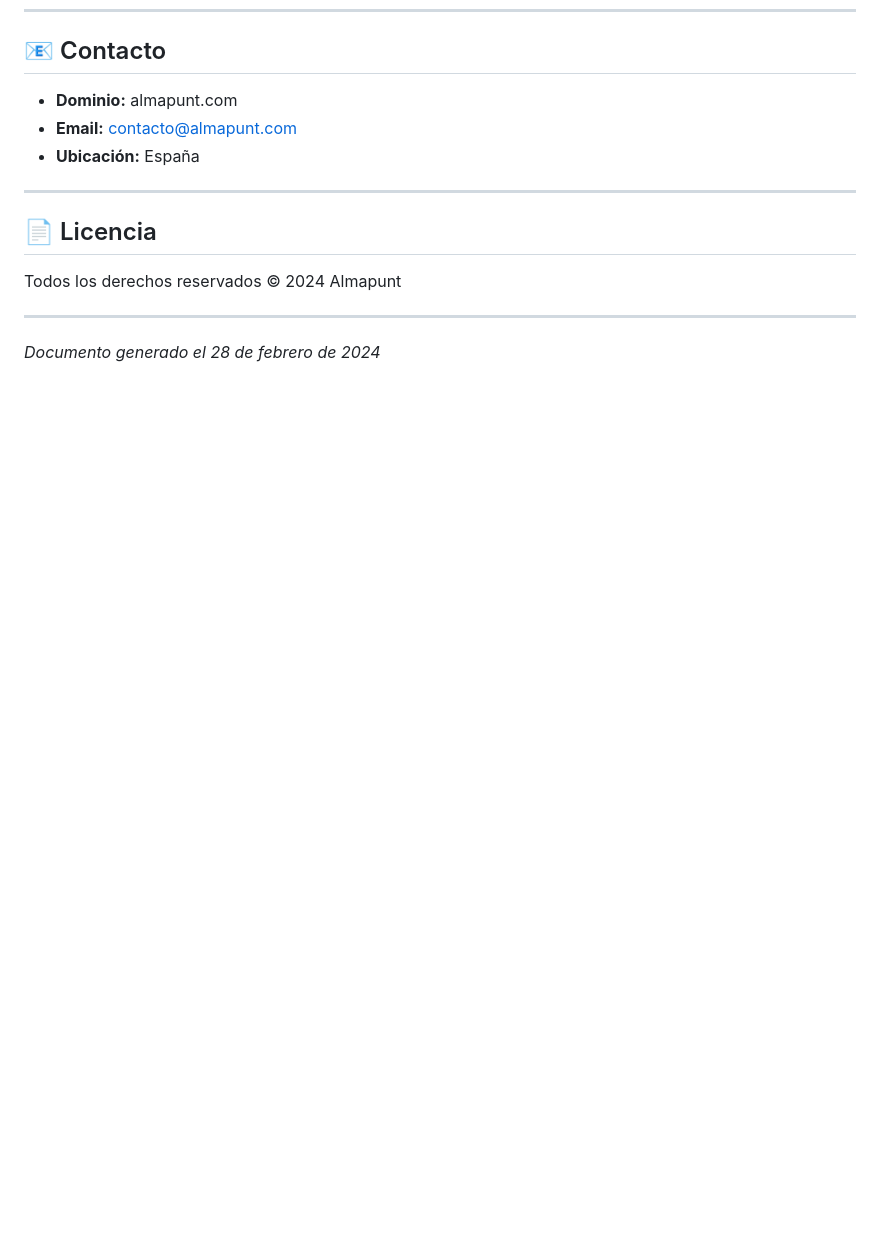
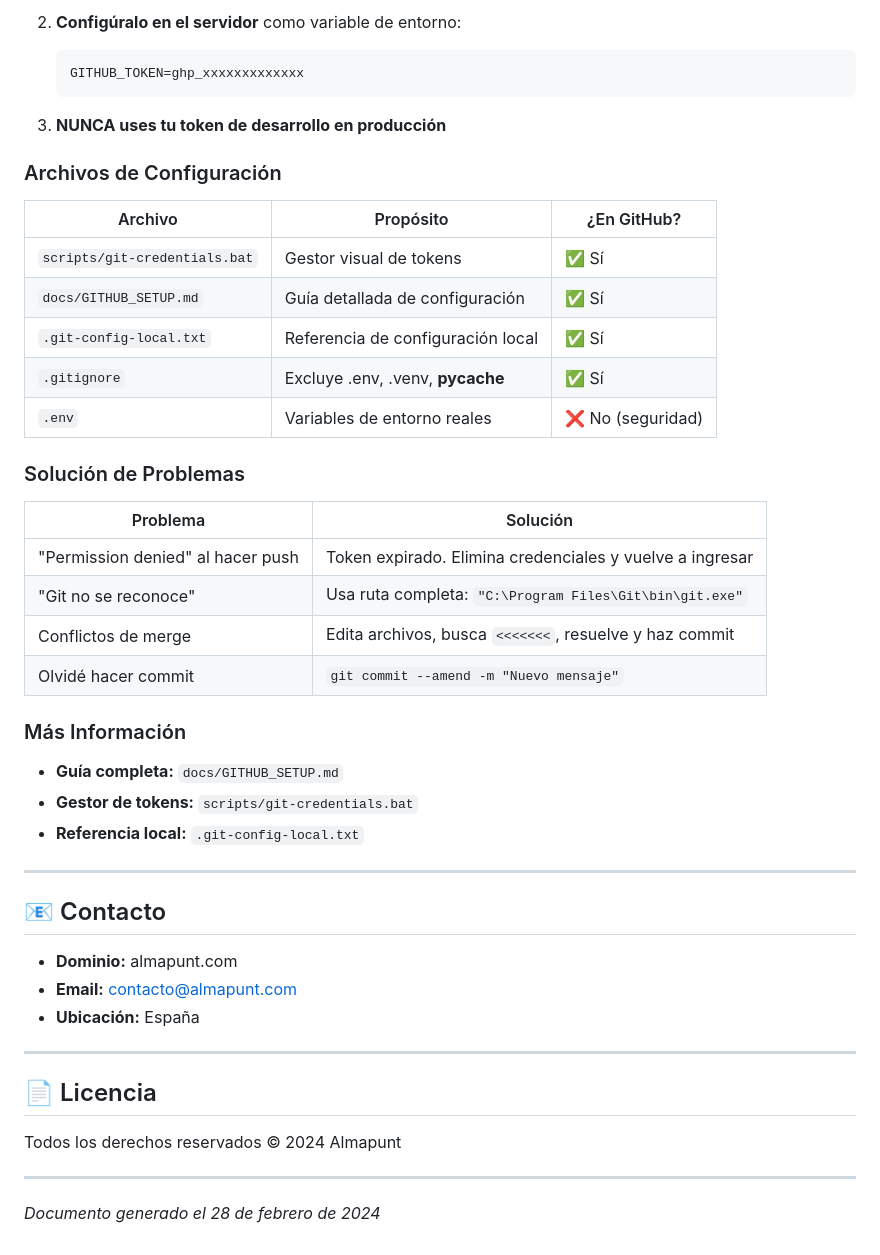
Before and after one commit to soralis05-ai/carrito, a Markdown page: README.md, the part around one of its changes. Drawn GitHub-style; blank space fills up the shorter version.

Commit message:
Document Git/GitHub setup in README

````diff
--- a/README.md
+++ b/README.md
@@ -346,3 +421,37 @@ python -m pytest tests/
+2. **Configúralo en el servidor** como variable de entorno:
+   ```
+   GITHUB_TOKEN=ghp_xxxxxxxxxxxxx
+   ```
+
+3. **NUNCA uses tu token de desarrollo en producción**
+
+### Archivos de Configuración
+
+| Archivo | Propósito | ¿En GitHub? |
+|---------|-----------|-------------|
+| `scripts/git-credentials.bat` | Gestor visual de tokens | ✅ Sí |
+| `docs/GITHUB_SETUP.md` | Guía detallada de configuración | ✅ Sí |
+| `.git-config-local.txt` | Referencia de configuración local | ✅ Sí |
+| `.gitignore` | Excluye .env, .venv, __pycache__ | ✅ Sí |
+| `.env` | Variables de entorno reales | ❌ No (seguridad) |
+
+### Solución de Problemas
+
+| Problema | Solución |
+|----------|----------|
+| "Permission denied" al hacer push | Token expirado. Elimina credenciales y vuelve a ingresar |
+| "Git no se reconoce" | Usa ruta completa: `"C:\Program Files\Git\bin\git.exe"` |
+| Conflictos de merge | Edita archivos, busca `<<<<<<<`, resuelve y haz commit |
+| Olvidé hacer commit | `git commit --amend -m "Nuevo mensaje"` |
+
+### Más Información
+
+- **Guía completa:** `docs/GITHUB_SETUP.md`
+- **Gestor de tokens:** `scripts/git-credentials.bat`
+- **Referencia local:** `.git-config-local.txt`
+
+---
+
 ## 📧 Contacto
 
 - **Dominio:** almapunt.com
````
Also changed, not shown: other parts of README.md (+75 -0 lines).
